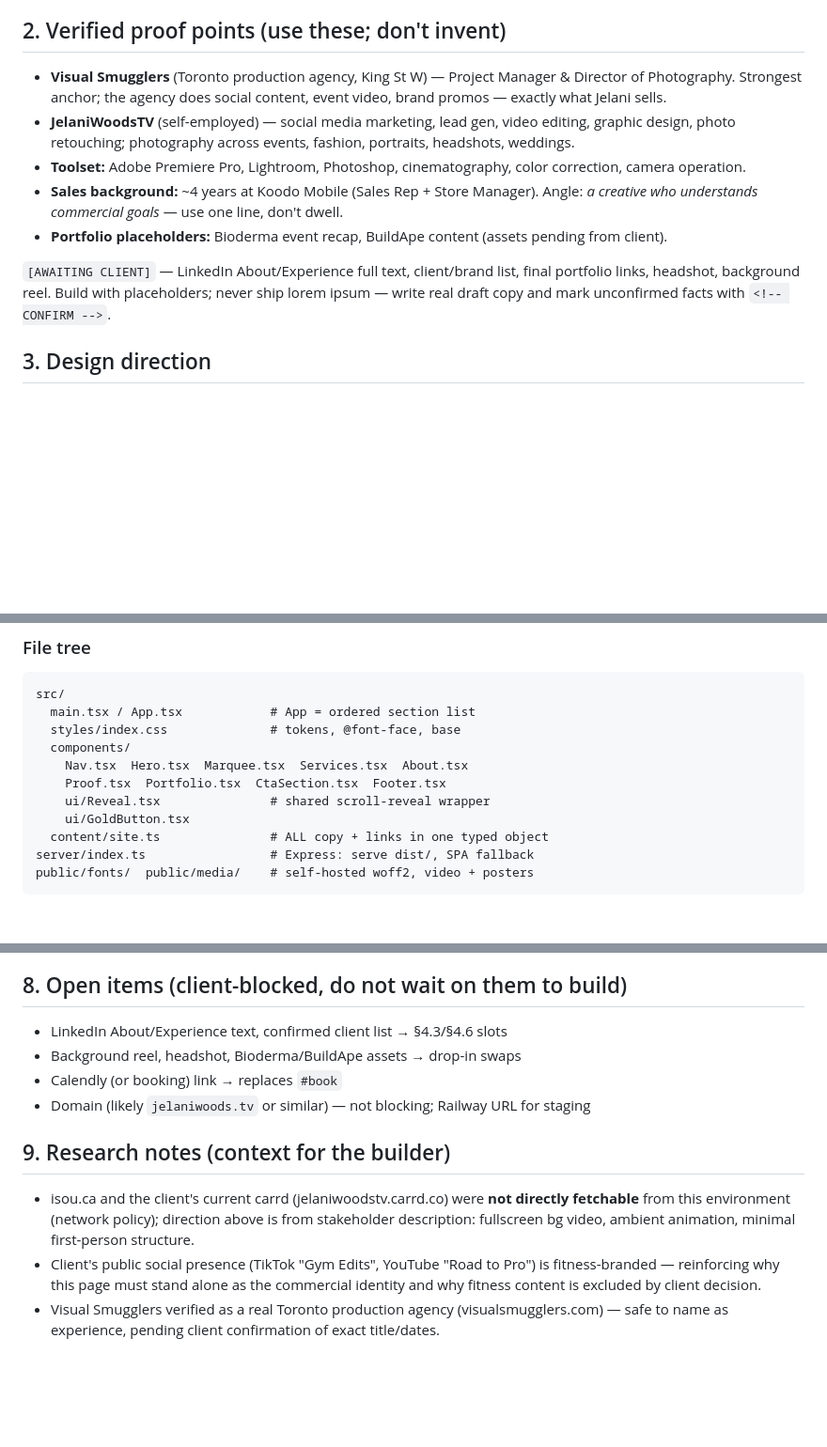
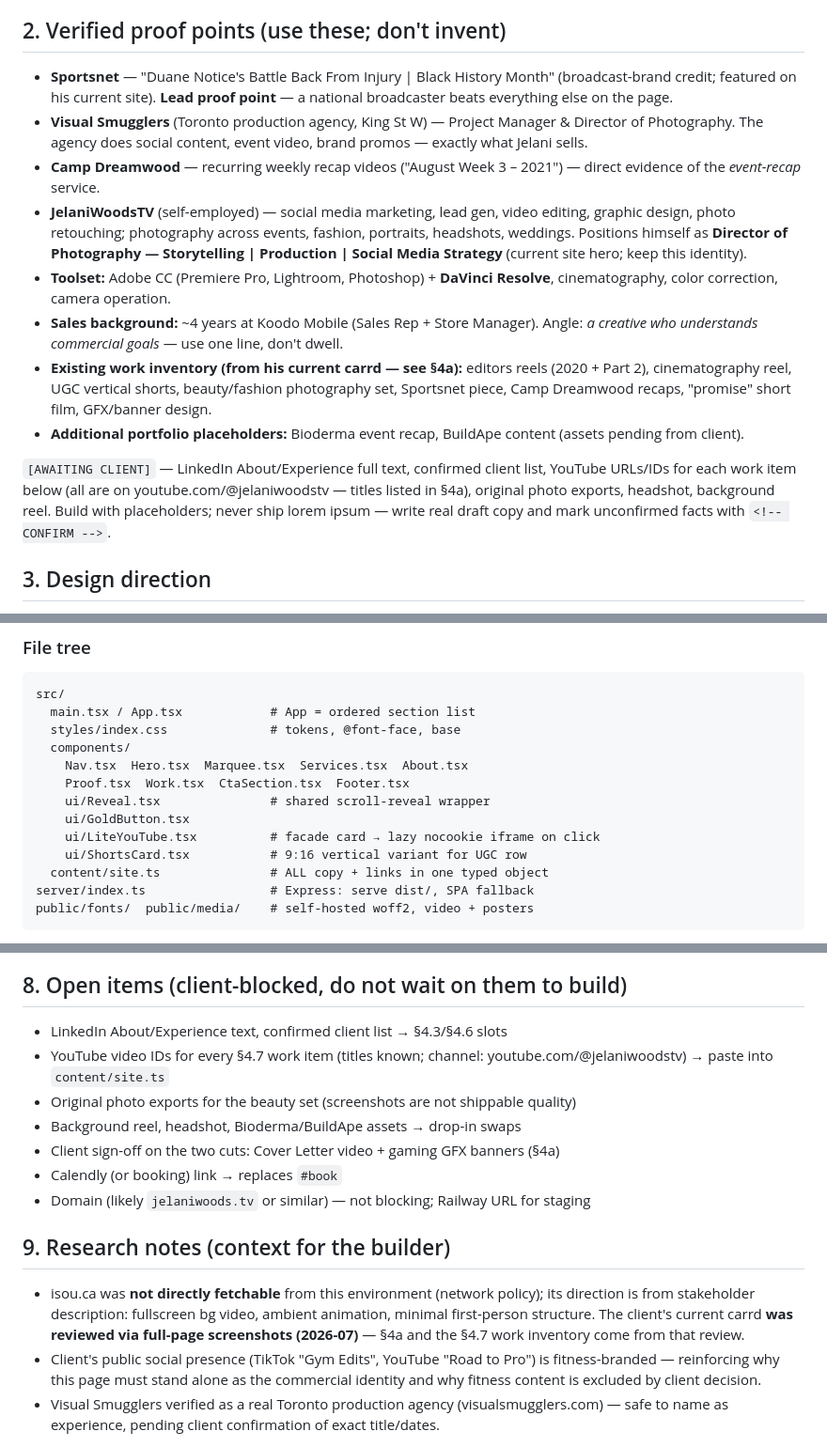
Before and after one commit to HamesInFlames/jelani-landing-page-web, a Markdown page: HANDOFF.md, 3 parts joined by grey strips. Shown at 94% size. Rendered like a GitHub page; blank space fills up the shorter version.

```diff
--- a/HANDOFF.md
+++ b/HANDOFF.md
@@ -16,13 +16,16 @@ One job: get brands and agencies to **book a call**. Every section funnels to th
 
 ## 2. Verified proof points (use these; don't invent)
 
-- **Visual Smugglers** (Toronto production agency, King St W) — Project Manager & Director of Photography. Strongest anchor; the agency does social content, event video, brand promos — exactly what Jelani sells.
-- **JelaniWoodsTV** (self-employed) — social media marketing, lead gen, video editing, graphic design, photo retouching; photography across events, fashion, portraits, headshots, weddings.
-- **Toolset:** Adobe Premiere Pro, Lightroom, Photoshop, cinematography, color correction, camera operation.
+- **Sportsnet** — "Duane Notice's Battle Back From Injury | Black History Month" (broadcast-brand credit; featured on his current site). **Lead proof point** — a national broadcaster beats everything else on the page.
+- **Visual Smugglers** (Toronto production agency, King St W) — Project Manager & Director of Photography. The agency does social content, event video, brand promos — exactly what Jelani sells.
+- **Camp Dreamwood** — recurring weekly recap videos ("August Week 3 – 2021") — direct evidence of the *event-recap* service.
+- **JelaniWoodsTV** (self-employed) — social media marketing, lead gen, video editing, graphic design, photo retouching; photography across events, fashion, portraits, headshots, weddings. Positions himself as **Director of Photography — Storytelling | Production | Social Media Strategy** (current site hero; keep this identity).
+- **Toolset:** Adobe CC (Premiere Pro, Lightroom, Photoshop) + **DaVinci Resolve**, cinematography, color correction, camera operation.
 - **Sales background:** ~4 years at Koodo Mobile (Sales Rep + Store Manager). Angle: *a creative who understands commercial goals* — use one line, don't dwell.
-- **Portfolio placeholders:** Bioderma event recap, BuildApe content (assets pending from client).
+- **Existing work inventory (from his current carrd — see §4a):** editors reels (2020 + Part 2), cinematography reel, UGC vertical shorts, beauty/fashion photography set, Sportsnet piece, Camp Dreamwood recaps, "promise" short film, GFX/banner design.
+- **Additional portfolio placeholders:** Bioderma event recap, BuildApe content (assets pending from client).
 
-`[AWAITING CLIENT]` — LinkedIn About/Experience full text, client/brand list, final portfolio links, headshot, background reel. Build with placeholders; never ship lorem ipsum — write real draft copy and mark unconfirmed facts with `<!-- CONFIRM -->`.
+`[AWAITING CLIENT]` — LinkedIn About/Experience full text, confirmed client list, YouTube URLs/IDs for each work item below (all are on youtube.com/@jelaniwoodstv — titles listed in §4a), original photo exports, headshot, background reel. Build with placeholders; never ship lorem ipsum — write real draft copy and mark unconfirmed facts with `<!-- CONFIRM -->`.
 
 ## 3. Design direction
 
@@ -103,9 +128,11 @@ src/
   styles/index.css              # tokens, @font-face, base
   components/
     Nav.tsx  Hero.tsx  Marquee.tsx  Services.tsx  About.tsx
-    Proof.tsx  Portfolio.tsx  CtaSection.tsx  Footer.tsx
+    Proof.tsx  Work.tsx  CtaSection.tsx  Footer.tsx
     ui/Reveal.tsx               # shared scroll-reveal wrapper
     ui/GoldButton.tsx
+    ui/LiteYouTube.tsx          # facade card → lazy nocookie iframe on click
+    ui/ShortsCard.tsx           # 9:16 vertical variant for UGC row
   content/site.ts               # ALL copy + links in one typed object
 server/index.ts                 # Express: serve dist/, SPA fallback
 public/fonts/  public/media/    # self-hosted woff2, video + posters
@@ -135,12 +162,15 @@ public/fonts/  public/media/    # self-hosted woff2, video + posters
 ## 8. Open items (client-blocked, do not wait on them to build)
 
 - LinkedIn About/Experience text, confirmed client list → §4.3/§4.6 slots
+- YouTube video IDs for every §4.7 work item (titles known; channel: youtube.com/@jelaniwoodstv) → paste into `content/site.ts`
+- Original photo exports for the beauty set (screenshots are not shippable quality)
 - Background reel, headshot, Bioderma/BuildApe assets → drop-in swaps
+- Client sign-off on the two cuts: Cover Letter video + gaming GFX banners (§4a)
 - Calendly (or booking) link → replaces `#book`
 - Domain (likely `jelaniwoods.tv` or similar) — not blocking; Railway URL for staging
 
 ## 9. Research notes (context for the builder)
 
-- isou.ca and the client's current carrd (jelaniwoodstv.carrd.co) were **not directly fetchable** from this environment (network policy); direction above is from stakeholder description: fullscreen bg video, ambient animation, minimal first-person structure.
+- isou.ca was **not directly fetchable** from this environment (network policy); its direction is from stakeholder description: fullscreen bg video, ambient animation, minimal first-person structure. The client's current carrd **was reviewed via full-page screenshots (2026-07)** — §4a and the §4.7 work inventory come from that review.
 - Client's public social presence (TikTok "Gym Edits", YouTube "Road to Pro") is fitness-branded — reinforcing why this page must stand alone as the commercial identity and why fitness content is excluded by client decision.
 - Visual Smugglers verified as a real Toronto production agency (visualsmugglers.com) — safe to name as experience, pending client confirmation of exact title/dates.
```
Also changed, not shown: other parts of HANDOFF.md (+25 -3 lines).
